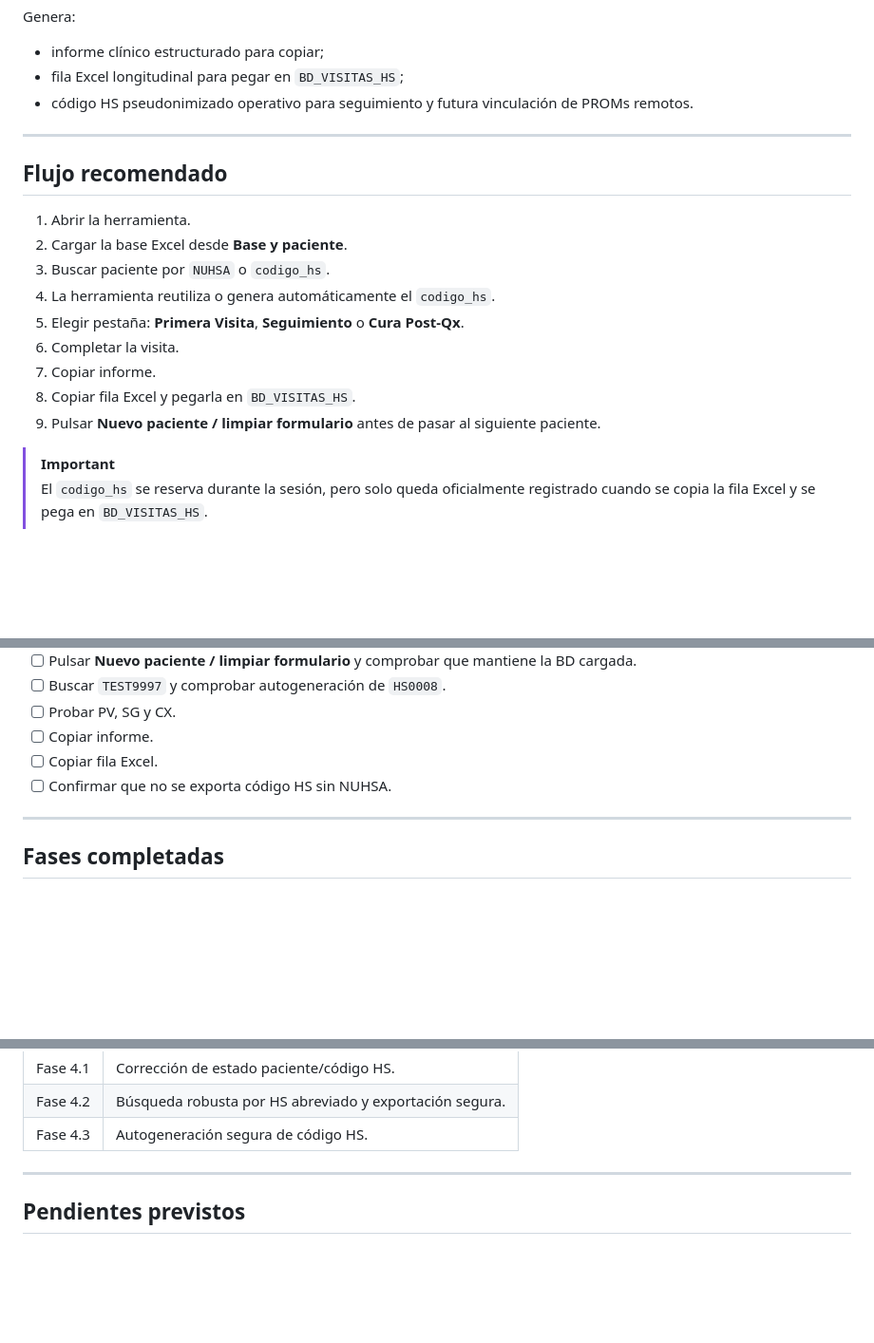
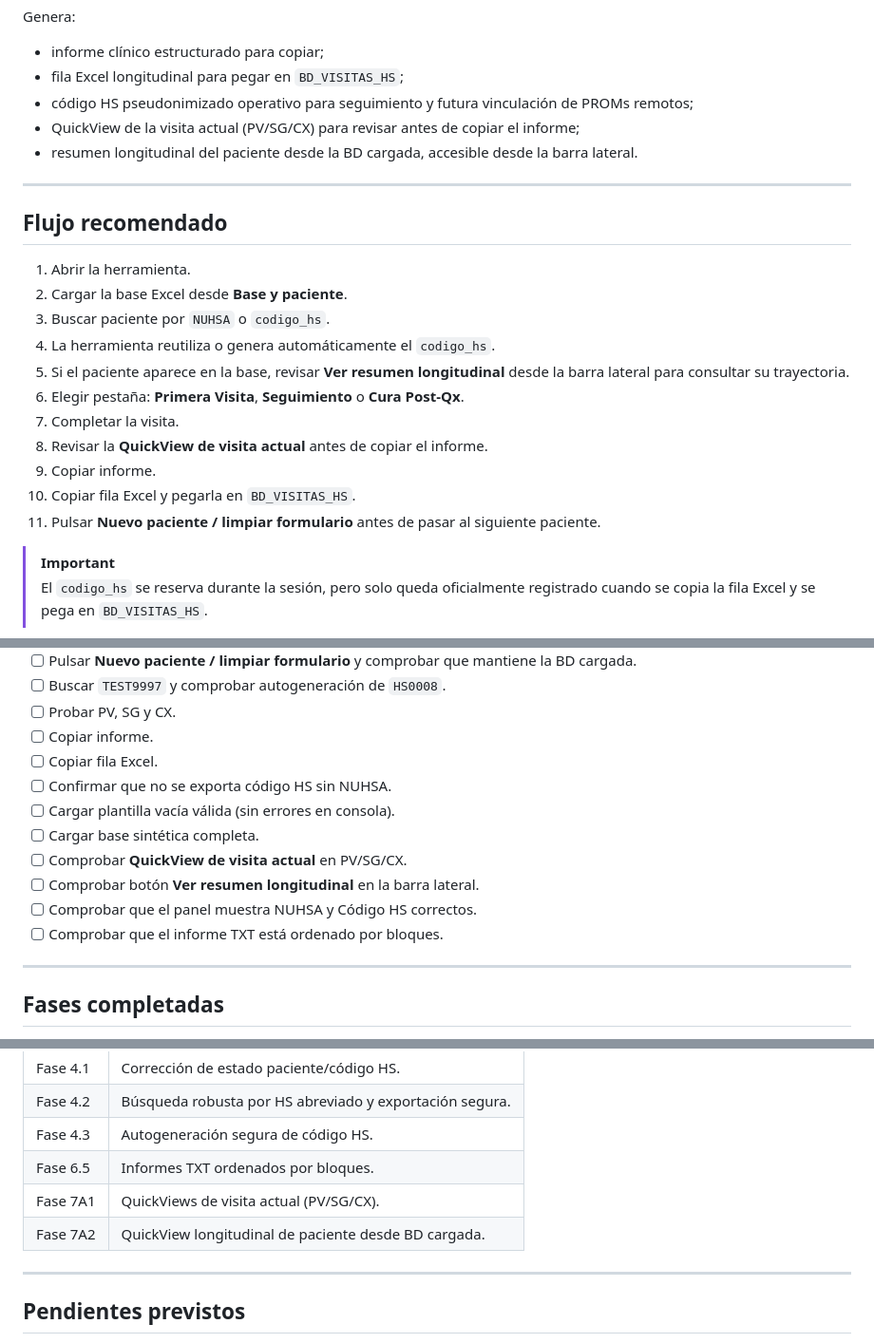
Before and after one commit to b32majus/Enfermeria_HS_HUVRocio, a Markdown page: README.md, 3 parts joined by grey strips. Shown at 95% size. Rendered like a GitHub page; folded sections open; blank space fills up the shorter version.

Commit message:
docs: actualiza README y manual tras quickviews

```diff
--- a/README.md
+++ b/README.md
@@ -23,7 +23,9 @@ Genera:
 
 - informe clínico estructurado para copiar;
 - fila Excel longitudinal para pegar en `BD_VISITAS_HS`;
-- código HS pseudonimizado operativo para seguimiento y futura vinculación de PROMs remotos.
+- código HS pseudonimizado operativo para seguimiento y futura vinculación de PROMs remotos;
+- QuickView de la visita actual (PV/SG/CX) para revisar antes de copiar el informe;
+- resumen longitudinal del paciente desde la BD cargada, accesible desde la barra lateral.
 
 ---
 
@@ -33,11 +35,13 @@ Genera:
 2. Cargar la base Excel desde **Base y paciente**.
 3. Buscar paciente por `NUHSA` o `codigo_hs`.
 4. La herramienta reutiliza o genera automáticamente el `codigo_hs`.
-5. Elegir pestaña: **Primera Visita**, **Seguimiento** o **Cura Post-Qx**.
-6. Completar la visita.
-7. Copiar informe.
-8. Copiar fila Excel y pegarla en `BD_VISITAS_HS`.
-9. Pulsar **Nuevo paciente / limpiar formulario** antes de pasar al siguiente paciente.
+5. Si el paciente aparece en la base, revisar **Ver resumen longitudinal** desde la barra lateral para consultar su trayectoria.
+6. Elegir pestaña: **Primera Visita**, **Seguimiento** o **Cura Post-Qx**.
+7. Completar la visita.
+8. Revisar la **QuickView de visita actual** antes de copiar el informe.
+9. Copiar informe.
+10. Copiar fila Excel y pegarla en `BD_VISITAS_HS`.
+11. Pulsar **Nuevo paciente / limpiar formulario** antes de pasar al siguiente paciente.
 
 > [!IMPORTANT]
 > El `codigo_hs` se reserva durante la sesión, pero solo queda oficialmente registrado cuando se copia la fila Excel y se pega en `BD_VISITAS_HS`.
@@ -142,6 +146,12 @@ http://localhost:8000
 - [ ] Copiar informe.
 - [ ] Copiar fila Excel.
 - [ ] Confirmar que no se exporta código HS sin NUHSA.
+- [ ] Cargar plantilla vacía válida (sin errores en consola).
+- [ ] Cargar base sintética completa.
+- [ ] Comprobar **QuickView de visita actual** en PV/SG/CX.
+- [ ] Comprobar botón **Ver resumen longitudinal** en la barra lateral.
+- [ ] Comprobar que el panel muestra NUHSA y Código HS correctos.
+- [ ] Comprobar que el informe TXT está ordenado por bloques.
 
 ---
 
@@ -165,6 +175,9 @@ http://localhost:8000
 | Fase 4.1 | Corrección de estado paciente/código HS. |
 | Fase 4.2 | Búsqueda robusta por HS abreviado y exportación segura. |
 | Fase 4.3 | Autogeneración segura de código HS. |
+| Fase 6.5 | Informes TXT ordenados por bloques. |
+| Fase 7A1 | QuickViews de visita actual (PV/SG/CX). |
+| Fase 7A2 | QuickView longitudinal de paciente desde BD cargada. |
 
 </details>
 
```
Also changed, not shown: other parts of README.md (+1 -1 lines), docs/MANUAL_USUARIO_ENFERMERIA_HS.md (+85 -19 lines).
